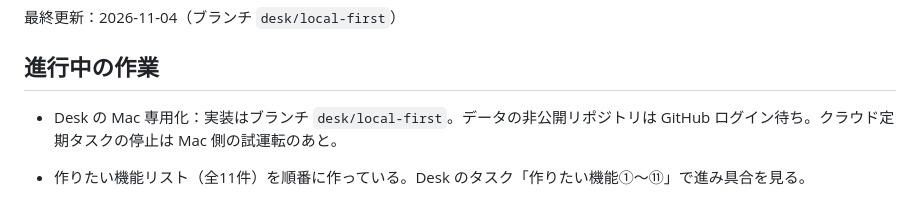
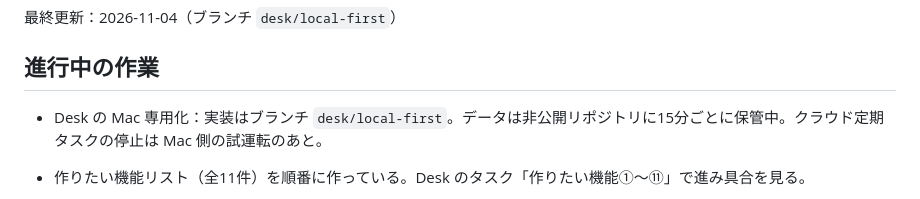
Before and after one commit to tatsuki32/tatsuki, a Markdown page: memory/STATE.md, the part around the change. Rendered like a GitHub page.

Commit message:
Desk のデータ保管を非公開リポジトリにつないだ記録を更新
Co-Authored-By: Claude Opus 5.5 <noreply@anthropic.com>

```diff
--- a/memory/STATE.md
+++ b/memory/STATE.md
@@ -3,7 +3,7 @@
 最終更新：2026-11-04（ブランチ `desk/local-first`）
 
 ## 進行中の作業
-- Desk の Mac 専用化：実装はブランチ `desk/local-first`。データの非公開リポジトリは GitHub ログイン待ち。クラウド定期タスクの停止は Mac 側の試運転のあと。
+- Desk の Mac 専用化：実装はブランチ `desk/local-first`。データは非公開リポジトリに15分ごとに保管中。クラウド定期タスクの停止は Mac 側の試運転のあと。
 - 作りたい機能リスト（全11件）を順番に作っている。Desk のタスク「作りたい機能①〜⑪」で進み具合を見る。
   - ① CLAUDE.md＋memory/（外付けメモリ）… 完了
   - ②〜⑪ もすべて最小版を実装（2026-11-03）。Mac での本番確認はマージ後。使ってみて直す段階。
```
Also changed, not shown: 1 other file.
